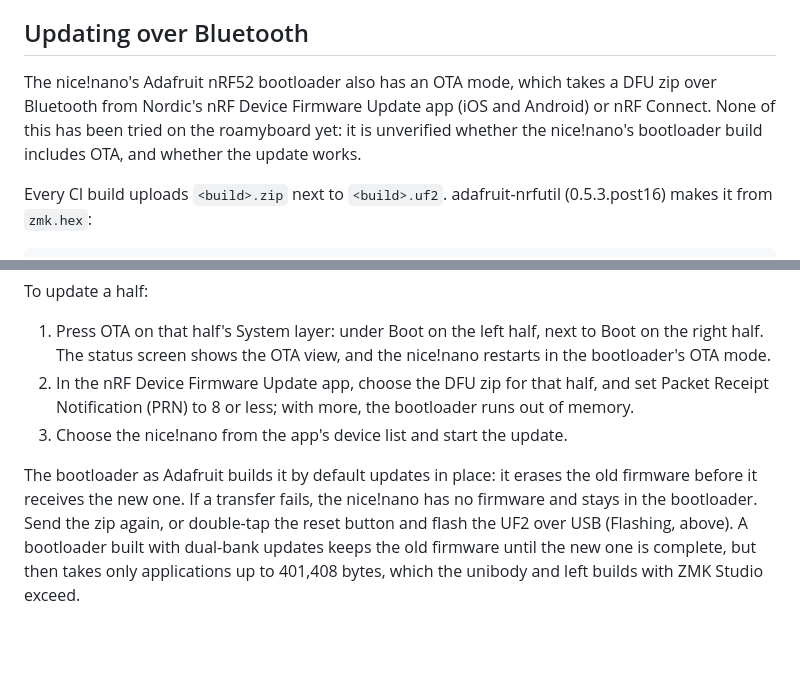
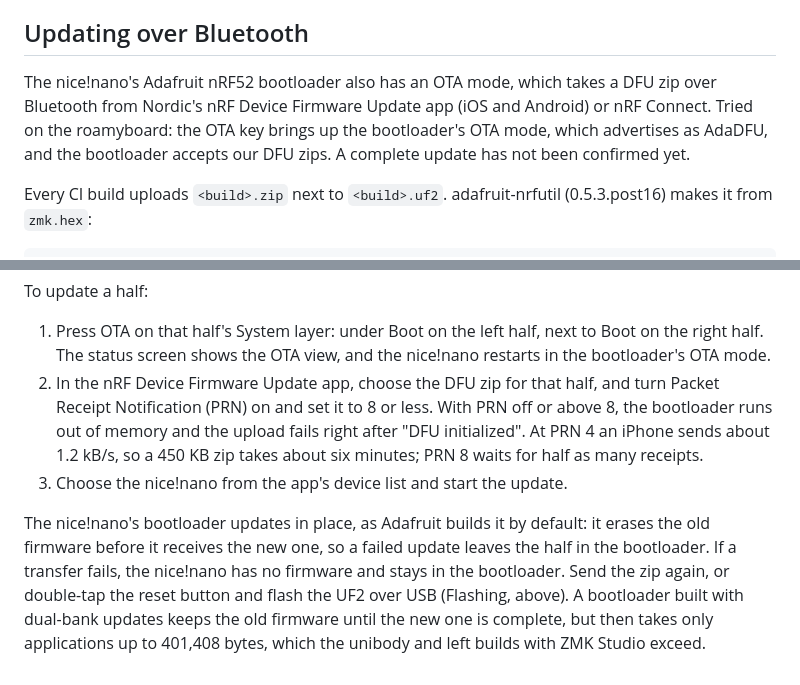
Before and after one commit to nevyn/roamyboard, a Markdown page: docs/firmware.md, 2 parts joined by grey strips. Rendered like a GitHub page; blank space fills up the shorter version.

Commit message:
OTA docs: what the first hardware test showed
AdaDFU appears and accepts the zip; PRN must be on and at most 8, or the
upload fails right after DFU initialization.

Co-Authored-By: Claude Opus 5.5 <noreply@anthropic.com>

```diff
--- a/docs/firmware.md
+++ b/docs/firmware.md
@@ -213,7 +213,7 @@ For a split, flash `roamyboard_left` onto the left half and `roamyboard_right` o
 
 ## Updating over Bluetooth
 
-The nice!nano's Adafruit nRF52 bootloader also has an OTA mode, which takes a DFU zip over Bluetooth from Nordic's nRF Device Firmware Update app (iOS and Android) or nRF Connect. None of this has been tried on the roamyboard yet: it is unverified whether the nice!nano's bootloader build includes OTA, and whether the update works.
+The nice!nano's Adafruit nRF52 bootloader also has an OTA mode, which takes a DFU zip over Bluetooth from Nordic's nRF Device Firmware Update app (iOS and Android) or nRF Connect. Tried on the roamyboard: the OTA key brings up the bootloader's OTA mode, which advertises as AdaDFU, and the bootloader accepts our DFU zips. A complete update has not been confirmed yet.
 
 Every CI build uploads `<build>.zip` next to `<build>.uf2`. adafruit-nrfutil (0.5.3.post16) makes it from `zmk.hex`:
 
@@ -226,7 +226,7 @@ The zip holds the application image (`zmk.bin`), its init packet (`zmk.dat`) and
 To update a half:
 
 1. Press OTA on that half's System layer: under Boot on the left half, next to Boot on the right half. The status screen shows the OTA view, and the nice!nano restarts in the bootloader's OTA mode.
-2. In the nRF Device Firmware Update app, choose the DFU zip for that half, and set Packet Receipt Notification (PRN) to 8 or less; with more, the bootloader runs out of memory.
+2. In the nRF Device Firmware Update app, choose the DFU zip for that half, and turn Packet Receipt Notification (PRN) on and set it to 8 or less. With PRN off or above 8, the bootloader runs out of memory and the upload fails right after "DFU initialized". At PRN 4 an iPhone sends about 1.2 kB/s, so a 450 KB zip takes about six minutes; PRN 8 waits for half as many receipts.
 3. Choose the nice!nano from the app's device list and start the update.
 
-The bootloader as Adafruit builds it by default updates in place: it erases the old firmware before it receives the new one. If a transfer fails, the nice!nano has no firmware and stays in the bootloader. Send the zip again, or double-tap the reset button and flash the UF2 over USB (Flashing, above). A bootloader built with dual-bank updates keeps the old firmware until the new one is complete, but then takes only applications up to 401,408 bytes, which the unibody and left builds with ZMK Studio exceed.
+The nice!nano's bootloader updates in place, as Adafruit builds it by default: it erases the old firmware before it receives the new one, so a failed update leaves the half in the bootloader. If a transfer fails, the nice!nano has no firmware and stays in the bootloader. Send the zip again, or double-tap the reset button and flash the UF2 over USB (Flashing, above). A bootloader built with dual-bank updates keeps the old firmware until the new one is complete, but then takes only applications up to 401,408 bytes, which the unibody and left builds with ZMK Studio exceed.
```
